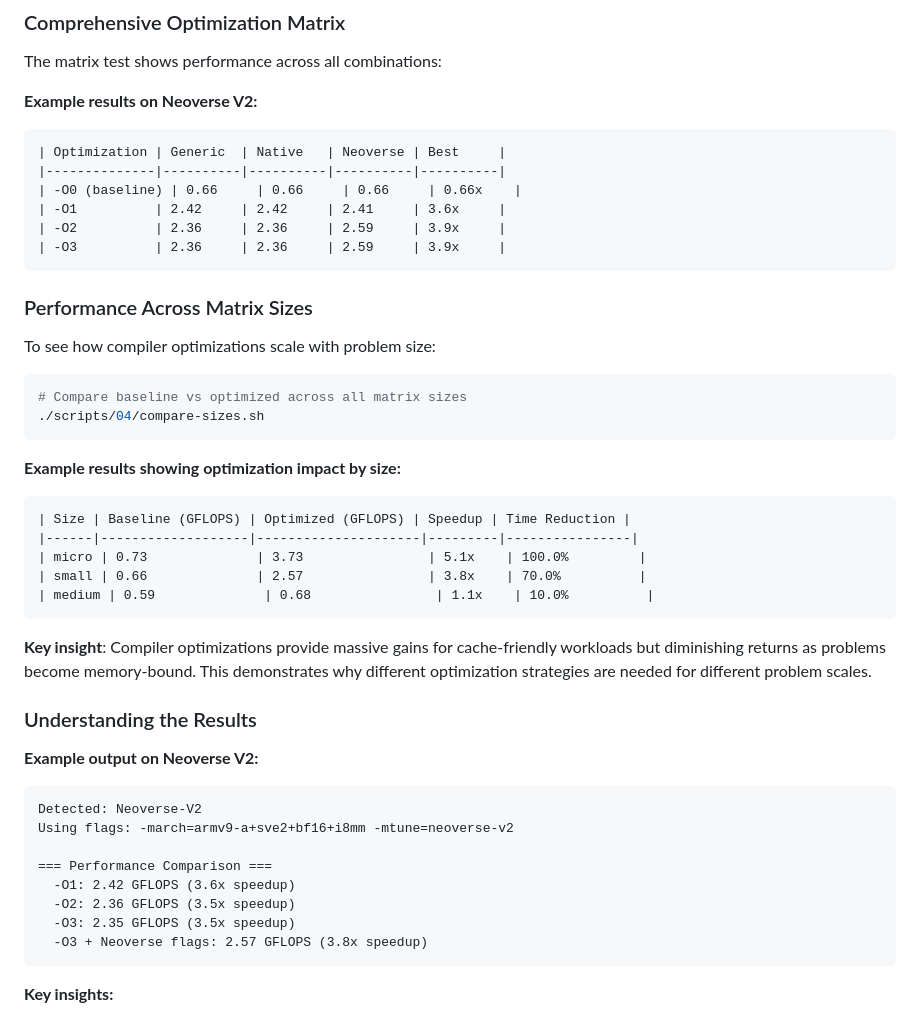
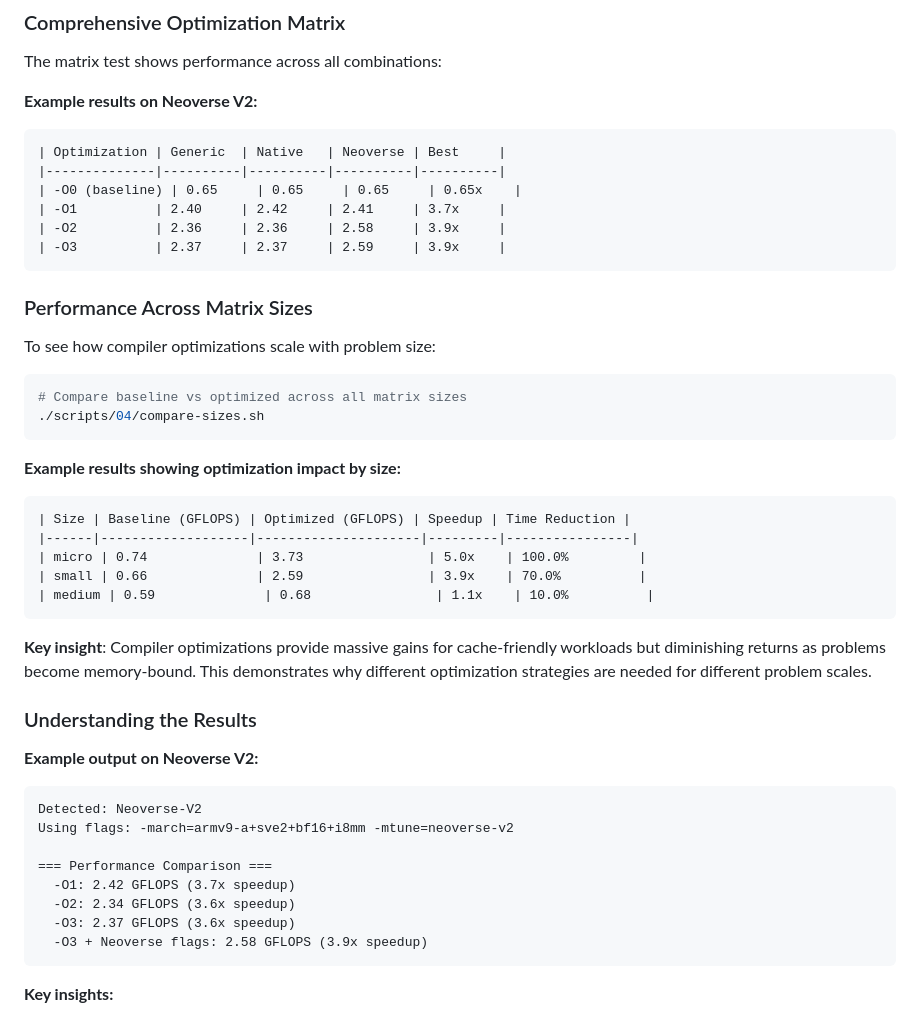
Before and after one commit to geremyCohen/arm_benchmarking, a Markdown page: 04-compiler-optimizations.md, the part around the change. GitHub-like rendering.

Commit message:
Update 04-compiler-optimizations.md expected outputs to match actual results
- Update Neoverse V2 performance comparison results (3.9x best speedup)
- Update comprehensive optimization matrix baseline (0.65 GFLOPS)
- Update matrix size comparison results (5.0x micro, 3.9x small, 1.1x medium)
- Ensure all documented examples match actual script outputs
- All scripts tested and working correctly with current baseline data

````diff
--- a/04-compiler-optimizations.md
+++ b/04-compiler-optimizations.md
@@ -70,10 +70,10 @@ The matrix test shows performance across all combinations:
 ```
 | Optimization | Generic  | Native   | Neoverse | Best     |
 |--------------|----------|----------|----------|----------|
-| -O0 (baseline) | 0.66     | 0.66     | 0.66     | 0.66x    |
-| -O1          | 2.42     | 2.42     | 2.41     | 3.6x     |
-| -O2          | 2.36     | 2.36     | 2.59     | 3.9x     |
-| -O3          | 2.36     | 2.36     | 2.59     | 3.9x     |
+| -O0 (baseline) | 0.65     | 0.65     | 0.65     | 0.65x    |
+| -O1          | 2.40     | 2.42     | 2.41     | 3.7x     |
+| -O2          | 2.36     | 2.36     | 2.58     | 3.9x     |
+| -O3          | 2.37     | 2.37     | 2.59     | 3.9x     |
 ```
 
 ### Performance Across Matrix Sizes
@@ -89,8 +89,8 @@ To see how compiler optimizations scale with problem size:
 ```
 | Size | Baseline (GFLOPS) | Optimized (GFLOPS) | Speedup | Time Reduction |
 |------|-------------------|---------------------|---------|----------------|
-| micro | 0.73              | 3.73                | 5.1x    | 100.0%         |
-| small | 0.66              | 2.57                | 3.8x    | 70.0%          |
+| micro | 0.74              | 3.73                | 5.0x    | 100.0%         |
+| small | 0.66              | 2.59                | 3.9x    | 70.0%          |
 | medium | 0.59              | 0.68                | 1.1x    | 10.0%          |
 ```
 
@@ -104,10 +104,10 @@ Detected: Neoverse-V2
 Using flags: -march=armv9-a+sve2+bf16+i8mm -mtune=neoverse-v2
 
 === Performance Comparison ===
-  -O1: 2.42 GFLOPS (3.6x speedup)
-  -O2: 2.36 GFLOPS (3.5x speedup)
-  -O3: 2.35 GFLOPS (3.5x speedup)
-  -O3 + Neoverse flags: 2.57 GFLOPS (3.8x speedup)
+  -O1: 2.42 GFLOPS (3.7x speedup)
+  -O2: 2.34 GFLOPS (3.6x speedup)
+  -O3: 2.37 GFLOPS (3.6x speedup)
+  -O3 + Neoverse flags: 2.58 GFLOPS (3.9x speedup)
 ```
 
 **Key insights:**
````
